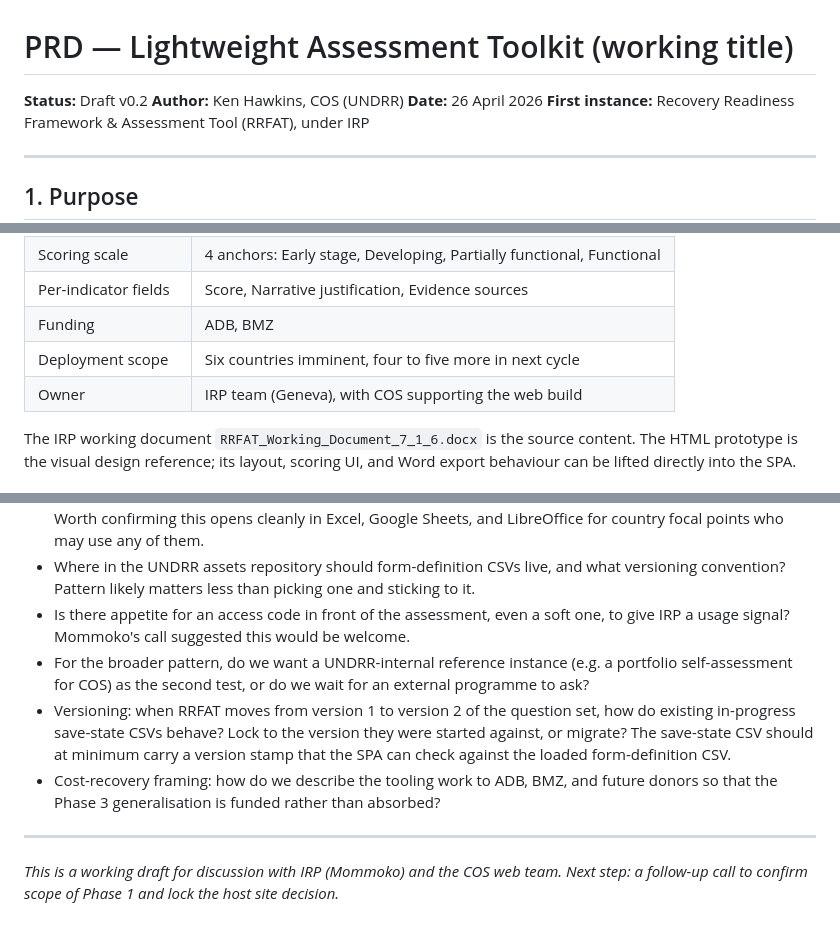
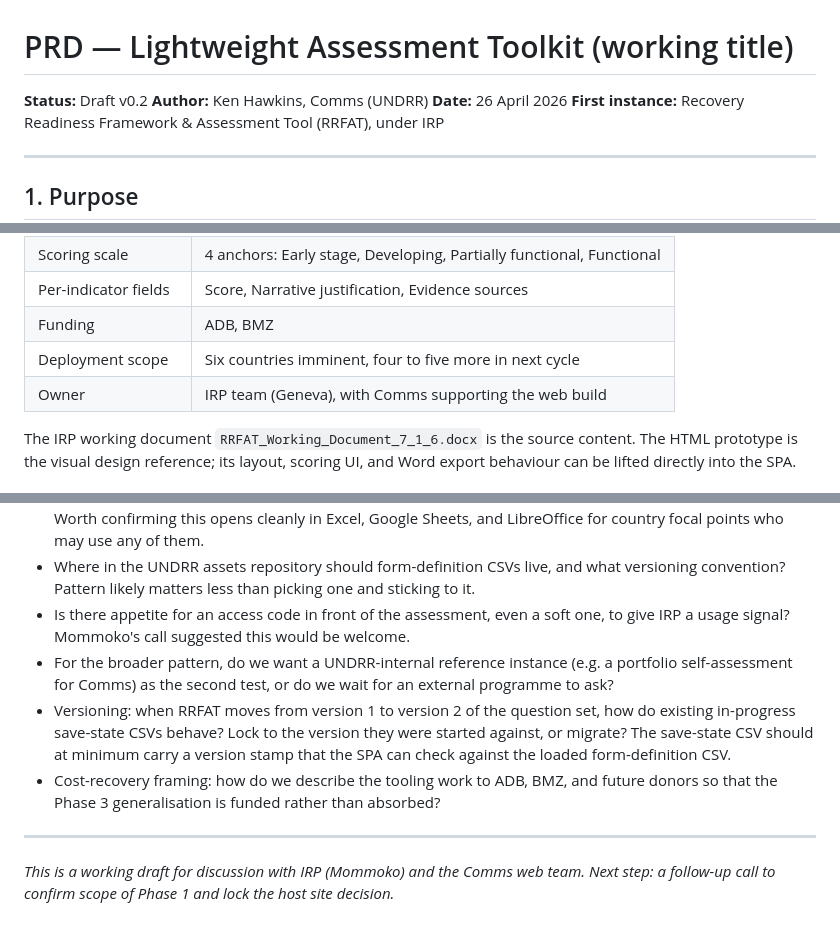
Before and after one commit to unisdr/Lightweight-Assessment-Toolkit, a Markdown page: reference/PRD_Assessment_Toolkit_v0.2.md, 3 parts joined by grey strips. Drawn GitHub-style.

Commit message:
docs(prd): replace COS abbreviation with Comms

```diff
--- a/reference/PRD_Assessment_Toolkit_v0.2.md
+++ b/reference/PRD_Assessment_Toolkit_v0.2.md
@@ -1,7 +1,7 @@
 # PRD — Lightweight Assessment Toolkit (working title)
 
 **Status:** Draft v0.2
-**Author:** Ken Hawkins, COS (UNDRR)
+**Author:** Ken Hawkins, Comms (UNDRR)
 **Date:** 26 April 2026
 **First instance:** Recovery Readiness Framework & Assessment Tool (RRFAT), under IRP
 
@@ -145,7 +145,7 @@ The Phase 1 prototype (see Phasing below) deliberately defers the Drupal integra
 | Per-indicator fields | Score, Narrative justification, Evidence sources |
 | Funding | ADB, BMZ |
 | Deployment scope | Six countries imminent, four to five more in next cycle |
-| Owner | IRP team (Geneva), with COS supporting the web build |
+| Owner | IRP team (Geneva), with Comms supporting the web build |
 
 The IRP working document `RRFAT_Working_Document_7_1_6.docx` is the source content. The HTML prototype is the visual design reference; its layout, scoring UI, and Word export behaviour can be lifted directly into the SPA.
 
@@ -224,10 +224,10 @@ Phases 1 and 2 should overlap. The SPA built in Phase 1 should be designed so th
 - Save-state CSV format: a flat one-row-per-indicator file with metadata header rows is the simplest design. Worth confirming this opens cleanly in Excel, Google Sheets, and LibreOffice for country focal points who may use any of them.
 - Where in the UNDRR assets repository should form-definition CSVs live, and what versioning convention? Pattern likely matters less than picking one and sticking to it.
 - Is there appetite for an access code in front of the assessment, even a soft one, to give IRP a usage signal? Mommoko's call suggested this would be welcome.
-- For the broader pattern, do we want a UNDRR-internal reference instance (e.g. a portfolio self-assessment for COS) as the second test, or do we wait for an external programme to ask?
+- For the broader pattern, do we want a UNDRR-internal reference instance (e.g. a portfolio self-assessment for Comms) as the second test, or do we wait for an external programme to ask?
 - Versioning: when RRFAT moves from version 1 to version 2 of the question set, how do existing in-progress save-state CSVs behave? Lock to the version they were started against, or migrate? The save-state CSV should at minimum carry a version stamp that the SPA can check against the loaded form-definition CSV.
 - Cost-recovery framing: how do we describe the tooling work to ADB, BMZ, and future donors so that the Phase 3 generalisation is funded rather than absorbed?
 
 ---
 
-*This is a working draft for discussion with IRP (Mommoko) and the COS web team. Next step: a follow-up call to confirm scope of Phase 1 and lock the host site decision.*
+*This is a working draft for discussion with IRP (Mommoko) and the Comms web team. Next step: a follow-up call to confirm scope of Phase 1 and lock the host site decision.*
```
